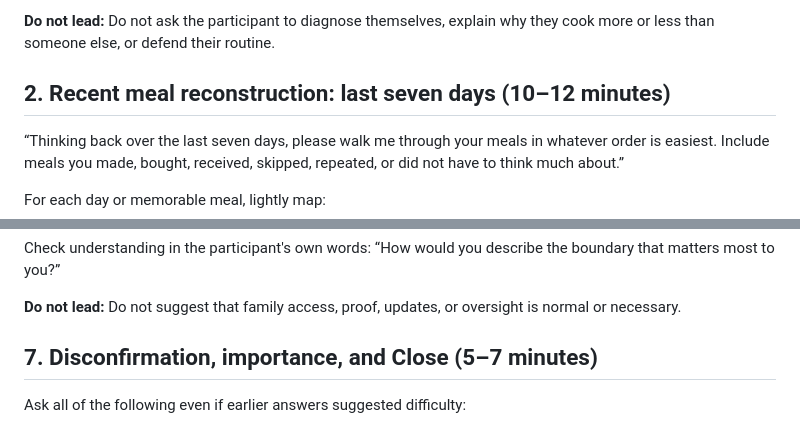
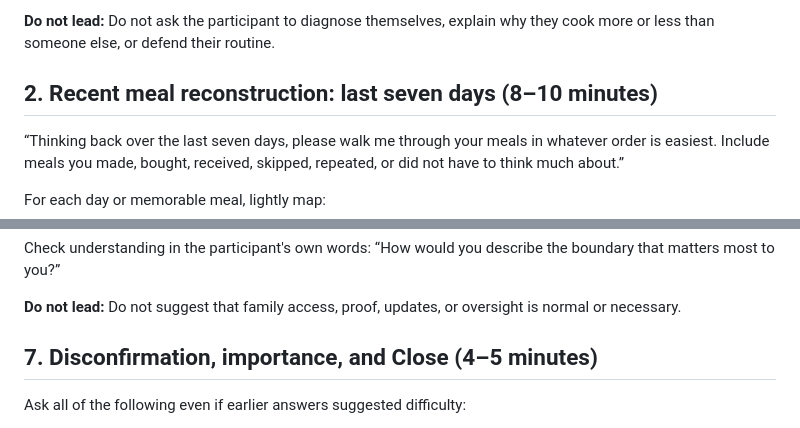
Before and after one commit to swingy369/outings-preview, a Markdown page: research/user-research-pack-v1.0/05-older-adult-interview-guide.md, 2 parts joined by grey strips. GitHub-like rendering.

```diff
--- a/research/user-research-pack-v1.0/05-older-adult-interview-guide.md
+++ b/research/user-research-pack-v1.0/05-older-adult-interview-guide.md
@@ -27,7 +27,7 @@ Start with rapport that does not frame age, ability, or decline as the topic:
 
 **Do not lead:** Do not ask the participant to diagnose themselves, explain why they cook more or less than someone else, or defend their routine.
 
-## 2. Recent meal reconstruction: last seven days (10–12 minutes)
+## 2. Recent meal reconstruction: last seven days (8–10 minutes)
 
 “Thinking back over the last seven days, please walk me through your meals in whatever order is easiest. Include meals you made, bought, received, skipped, repeated, or did not have to think much about.”
 
@@ -101,7 +103,7 @@ Check understanding in the participant's own words: “How would you describe th
 
 **Do not lead:** Do not suggest that family access, proof, updates, or oversight is normal or necessary.
 
-## 7. Disconfirmation, importance, and Close (5–7 minutes)
+## 7. Disconfirmation, importance, and Close (4–5 minutes)
 
 Ask all of the following even if earlier answers suggested difficulty:
 
```
Also changed, not shown: other parts of research/user-research-pack-v1.0/05-older-adult-interview-guide.md (+9 -7 lines), research/user-research-pack-v1.0/06-adult-child-interview-guide.md (+7 -7 lines), research/user-research-pack-v1.0/07-paired-family-interview-guide.md (+7 -7 lines).
